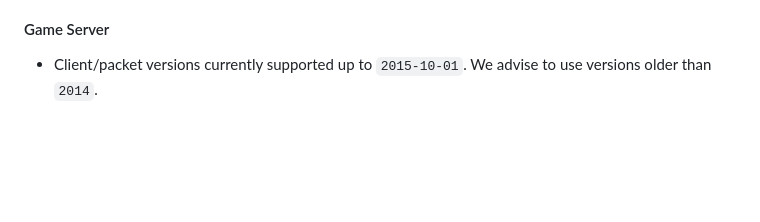
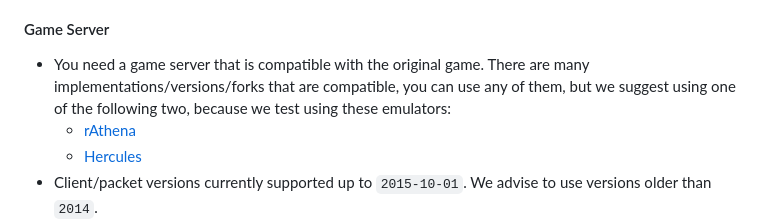
Before and after one commit to techguru536/roBrowserLegacy, a Markdown page: doc/Start.md, the part around the change. Drawn GitHub-style; blank space fills up the shorter version.

```diff
--- a/doc/Start.md
+++ b/doc/Start.md
@@ -18,6 +18,9 @@ This guide section help you running robrowser locally.
 ![](img/start-http-server.png)
 - You own a full client
 #### Game Server
+- You need a game server that is compatible with the original game. There are many implementations/versions/forks that are compatible, you can use any of them, but we suggest using one of the following two, because we test using these emulators:
+  - [rAthena](https://github.com/rathena/rathena)
+  - [Hercules](https://github.com/HerculesWS/Hercules/)
 - Client/packet versions currently supported up to `2015-10-01`. We advise to use versions older than `2014`.
 - Disable pincode on the game server. (Not supported yet)
 - Disable packet_obfuscation on the game server. (Not supported yet, causes invalid packets)
```
